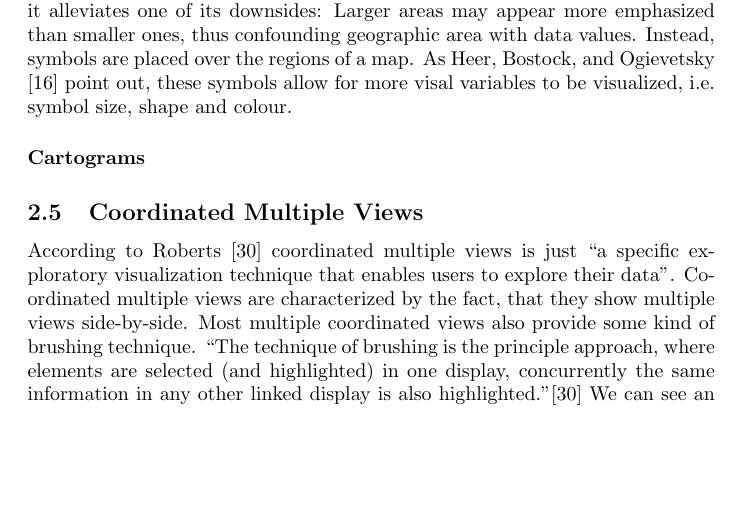
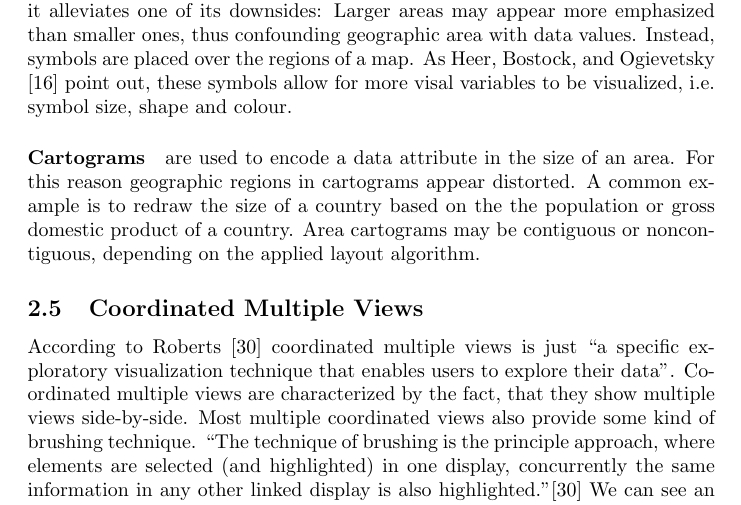
Before and after one commit to roschaefer/master-thesis, a LaTeX thesis (thesis.tex): part of page 13 of 48 before the commit and part of page 13 of 49 after it, cut so that both start at the same text, the shorter picture padded with empty space. Compiled offline with pdfLaTeX.

Commit message:
add text for cartograms

```diff
--- a/thesis.tex
+++ b/thesis.tex
@@ -391,8 +391,10 @@ Larger areas may appear more emphasized than smaller ones, thus confounding geog
 Instead, symbols are placed over the regions of a map.
 As \textcite{Heer2010} point out, these symbols allow for more visal variables to be visualized, i.e.\  symbol size, shape and colour.
 
-\paragraph{Cartograms}
-
+\paragraph{Cartograms} are used to encode a data attribute in the size of an area.
+For this reason geographic regions in cartograms appear distorted.
+A common example is to redraw the size of a country based on the the population or gross domestic product of a country.
+Area cartograms may be contiguous or noncontiguous, depending on the applied layout algorithm.
 
 \subsection{Coordinated Multiple Views}
 According to \textcite{Roberts2007} \cmvs{} is just ``a specific exploratory visualization technique that enables users to explore their data''.
```
